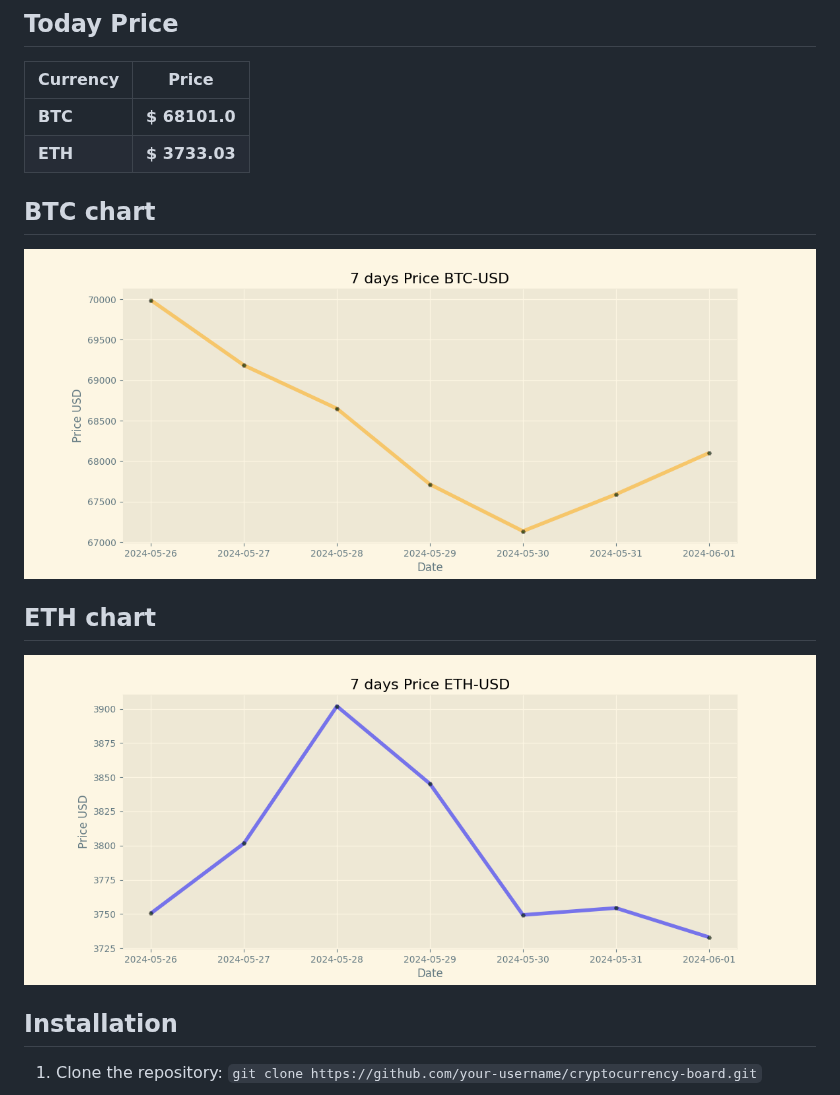
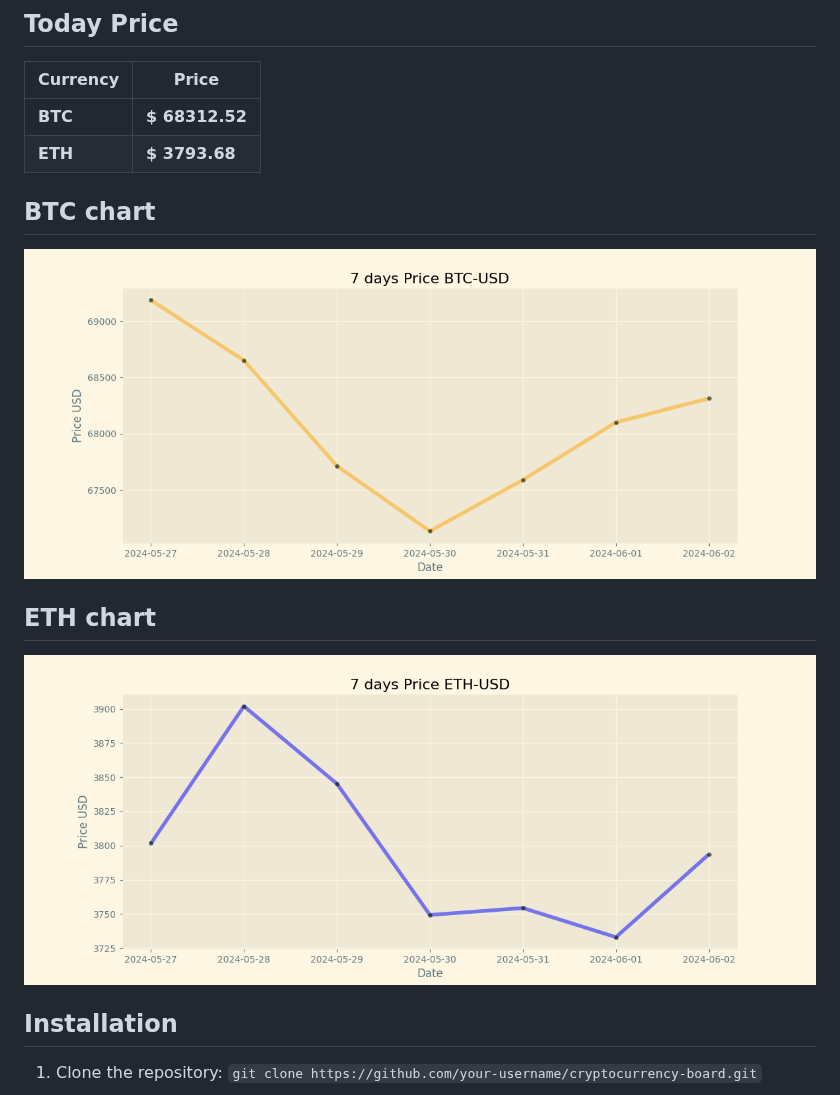
Before and after one commit to vladtara/cryptocurrency-board, a Markdown page: README.md, the part around the change. Drawn GitHub-style; pictures changed too: img/btc-usd.png, img/eth-usd.png.

Commit message:
Duty Updates 2024-06-02

```diff
--- a/README.md
+++ b/README.md
@@ -9,8 +9,8 @@
 
 | Currency | Price           |
 | -------- | --------------- |
-| **BTC**  | **$ 68101.0** |
-| **ETH**  | **$ 3733.03** |
+| **BTC**  | **$ 68312.52** |
+| **ETH**  | **$ 3793.68** |
 
 ## BTC chart
 
```
Also changed, not shown: 2 other files.
